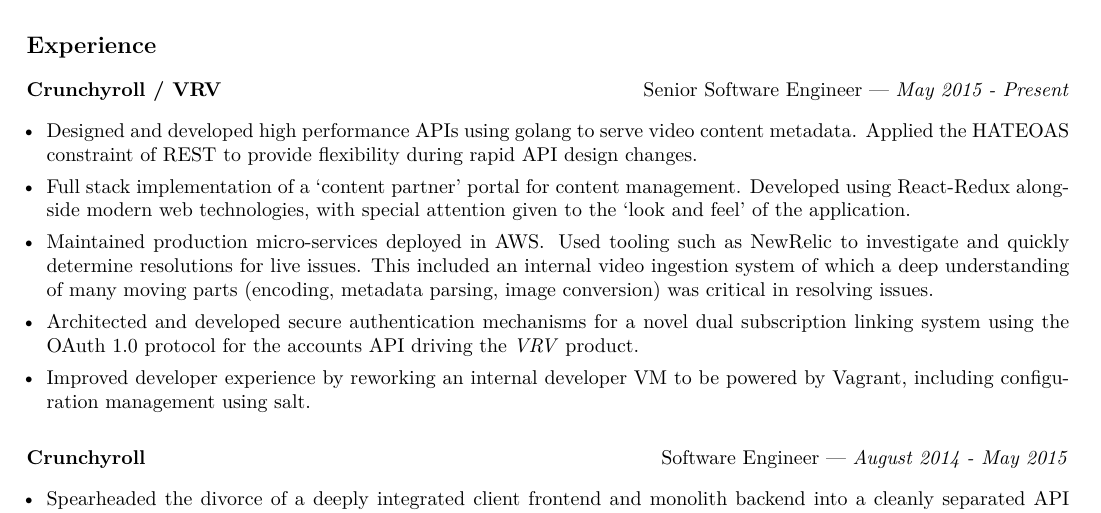
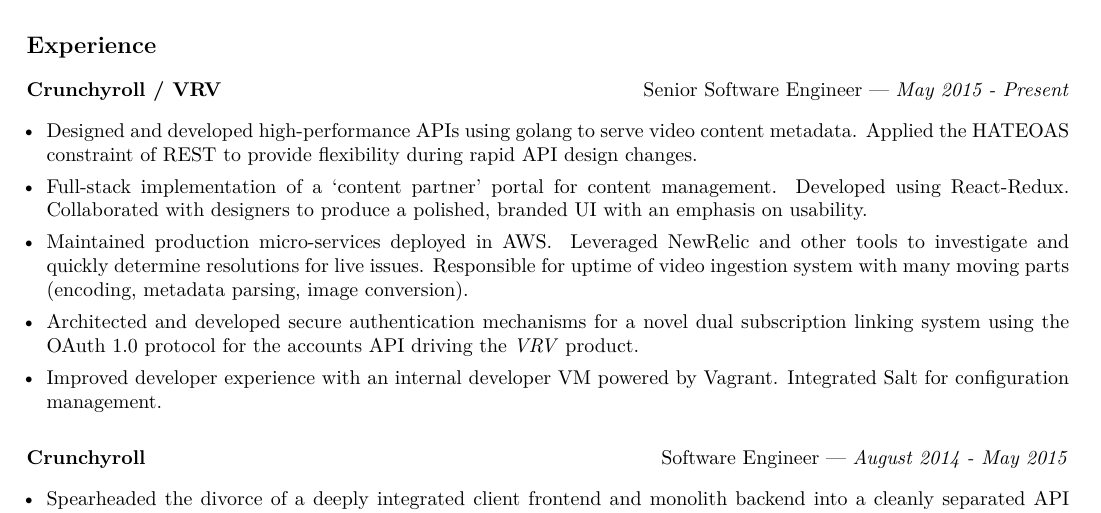
Before and after one commit to evanpurkhiser/resume, a LaTeX CV (resume.tex): part of the page, cut so that both start at the same text. Compiled offline with pdfLaTeX.

Commit message:
Slight rewords to improve conciseness

```diff
--- a/resume.tex
+++ b/resume.tex
@@ -40,26 +40,25 @@
 \begin{itemize}
 \tightlist{}
 \item
-  Designed and developed high performance APIs using golang to serve
-  video content metadata. Applied the HATEOAS constraint of REST to provide
+  Designed and developed high-performance APIs using golang to serve video
+  content metadata. Applied the HATEOAS constraint of REST to provide
   flexibility during rapid API design changes.
 \item
-  Full stack implementation of a `content partner' portal for content
-  management. Developed using React-Redux alongside modern web technologies,
-  with special attention given to the `look and feel' of the application.
+  Full-stack implementation of a `content partner' portal for content
+  management. Developed using React-Redux. Collaborated with designers to
+  produce a polished, branded UI with an emphasis on usability.
 \item
-  Maintained production micro-services deployed in AWS\@. Used tooling such as
-  NewRelic to investigate and quickly determine resolutions for live issues.
-  This included an internal video ingestion system of which a deep
-  understanding of many moving parts (encoding, metadata parsing, image
-  conversion) was critical in resolving issues.
+  Maintained production micro-services deployed in AWS\@. Leveraged NewRelic and
+  other tools to investigate and quickly determine resolutions for live
+  issues. Responsible for uptime of video ingestion system with many moving
+  parts (encoding, metadata parsing, image conversion).
 \item
-  Architected and developed secure authentication mechanisms for a novel
-  dual subscription linking system using the OAuth 1.0 protocol for the
-  accounts API driving the \emph{VRV} product.
+  Architected and developed secure authentication mechanisms for a novel dual
+  subscription linking system using the OAuth 1.0 protocol for the accounts
+  API driving the \emph{VRV} product.
 \item
-  Improved developer experience by reworking an internal developer VM to be
-  powered by Vagrant, including configuration management using salt.
+  Improved developer experience with an internal developer VM powered by
+  Vagrant. Integrated Salt for configuration management.
 \end{itemize}
 
 \subsubsection{Crunchyroll}
```
Also changed, not shown: resume.pdf.
